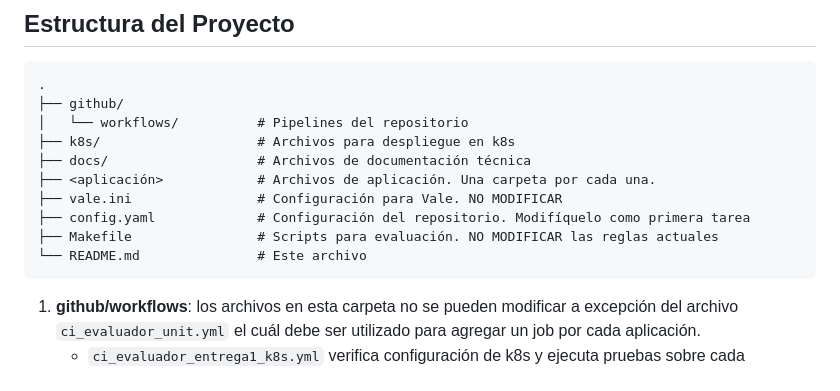
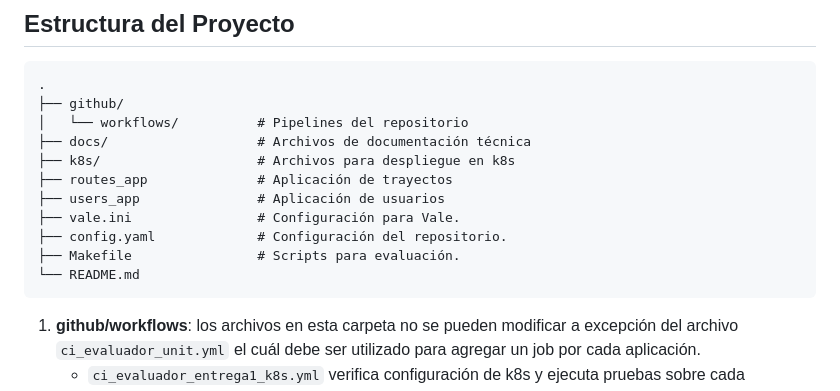
Before and after one commit to EstebanCardenas/MISW4301---Cloud-Native, a Markdown page: README.md, the part around the change. Drawn GitHub-style.

````diff
--- a/README.md
+++ b/README.md
@@ -14,13 +14,14 @@
 .
 ├── github/
 │   └── workflows/          # Pipelines del repositorio
+├── docs/                   # Archivos de documentación técnica
 ├── k8s/                    # Archivos para despliegue en k8s
-├── docs/                   # Archivos de documentación técnica
-├── <aplicación>            # Archivos de aplicación. Una carpeta por cada una.
-├── vale.ini                # Configuración para Vale. NO MODIFICAR
-├── config.yaml             # Configuración del repositorio. Modifíquelo como primera tarea
-├── Makefile                # Scripts para evaluación. NO MODIFICAR las reglas actuales
-└── README.md               # Este archivo
+├── routes_app              # Aplicación de trayectos
+├── users_app               # Aplicación de usuarios
+├── vale.ini                # Configuración para Vale.
+├── config.yaml             # Configuración del repositorio.
+├── Makefile                # Scripts para evaluación.
+└── README.md
 ```
 
 1. **github/workflows**: los archivos en esta carpeta no se pueden modificar a excepción del archivo `ci_evaluador_unit.yml` el cuál debe ser utilizado para agregar un job por cada aplicación.
````
